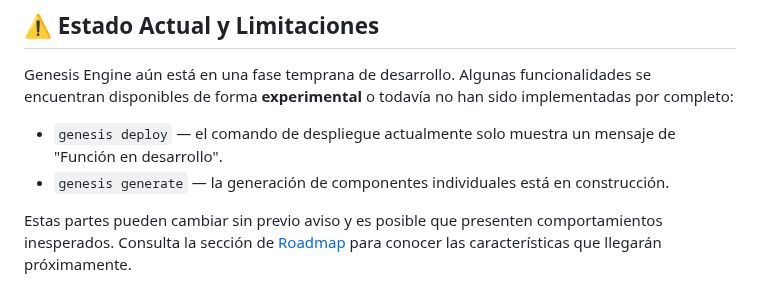
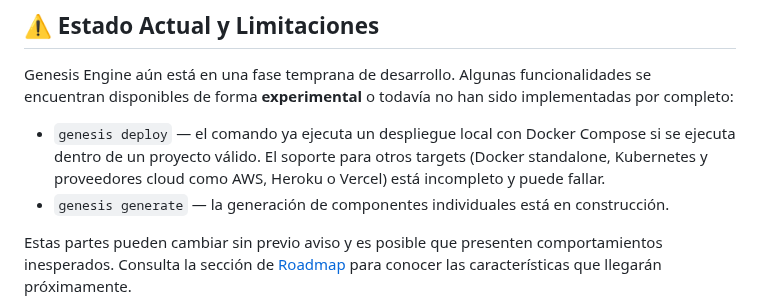
Before and after one commit to fmonfasani/framework, a Markdown page: README.md, the part around the change. Rendered like a GitHub page.

Commit message:
docs: update deploy status

```diff
--- a/README.md
+++ b/README.md
@@ -57,8 +57,10 @@ Genesis Engine aún está en una fase temprana de desarrollo. Algunas
 funcionalidades se encuentran disponibles de forma **experimental** o todavía
 no han sido implementadas por completo:
 
-- `genesis deploy` — el comando de despliegue actualmente solo muestra un
-  mensaje de "Función en desarrollo".
+- `genesis deploy` — el comando ya ejecuta un despliegue local con
+  Docker&nbsp;Compose si se ejecuta dentro de un proyecto válido. El soporte
+  para otros targets (Docker standalone, Kubernetes y proveedores cloud como
+  AWS, Heroku o Vercel) está incompleto y puede fallar.
 - `genesis generate` — la generación de componentes individuales está en
   construcción.
 
```
